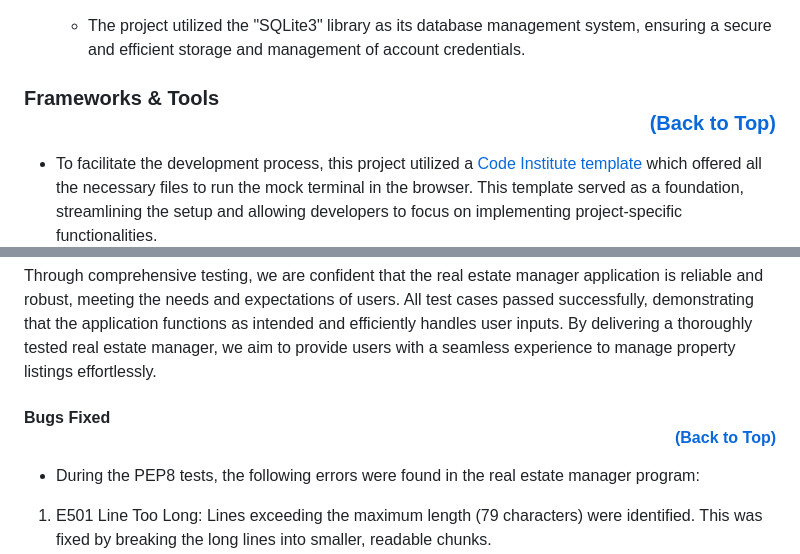
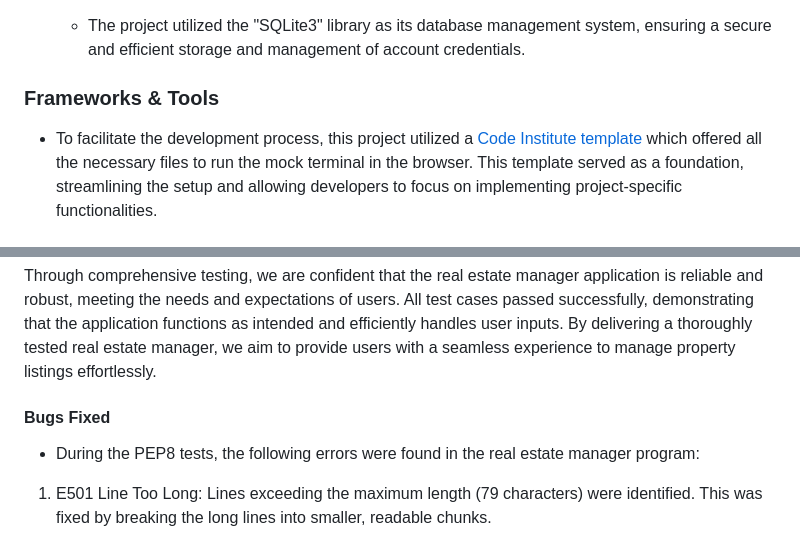
Before and after one commit to DouglasMeloo/real-state-manager, a Markdown page: README.md, 2 parts joined by grey strips. Drawn GitHub-style.

Commit message:
remove some back to top button

```diff
--- a/README.md
+++ b/README.md
@@ -34,7 +34,7 @@ Real Estate Manager is a Python command-line application that allows users to ma
 
      * The project utilized the "SQLite3" library as its database management system, ensuring a secure and efficient storage and management of account credentials.
 
-### Frameworks & Tools <p align="right">[(Back to Top)](#top)</p>
+### Frameworks & Tools
 * To facilitate the development process, this project utilized a [Code Institute template](https://github.com/Code-Institute-Org/python-essentials-template) which offered all the necessary files to run the mock terminal in the browser. This template served as a foundation, streamlining the setup and allowing developers to focus on implementing project-specific functionalities.
 
 * ![GitHub Repository](https://img.shields.io/badge/GitHub-Repository-yellow?logo=github&logoColor=white)
@@ -225,7 +225,7 @@ Validate Integer Input (Negative Scenario) | User enters a negative integer or a
 #### Conclusion
 Through comprehensive testing, we are confident that the real estate manager application is reliable and robust, meeting the needs and expectations of users. All test cases passed successfully, demonstrating that the application functions as intended and efficiently handles user inputs. By delivering a thoroughly tested real estate manager, we aim to provide users with a seamless experience to manage property listings effortlessly.
 
-#### Bugs Fixed  <p align="right">[(Back to Top)](#top)</p>
+#### Bugs Fixed
 * During the PEP8 tests, the following errors were found in the real estate manager program:
 
 1. E501 Line Too Long: Lines exceeding the maximum length (79 characters) were identified. This was fixed by breaking the long lines into smaller, readable chunks.
```
Also changed, not shown: other parts of README.md (+1 -1 lines).
